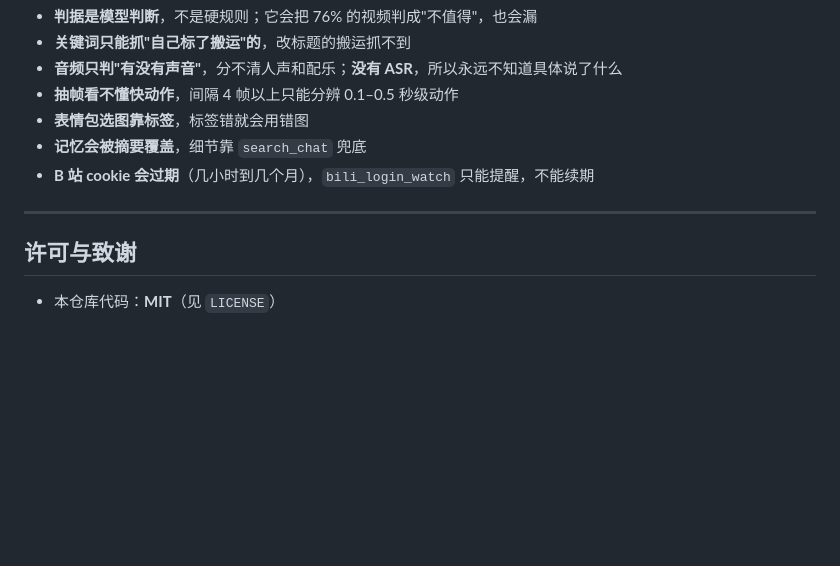
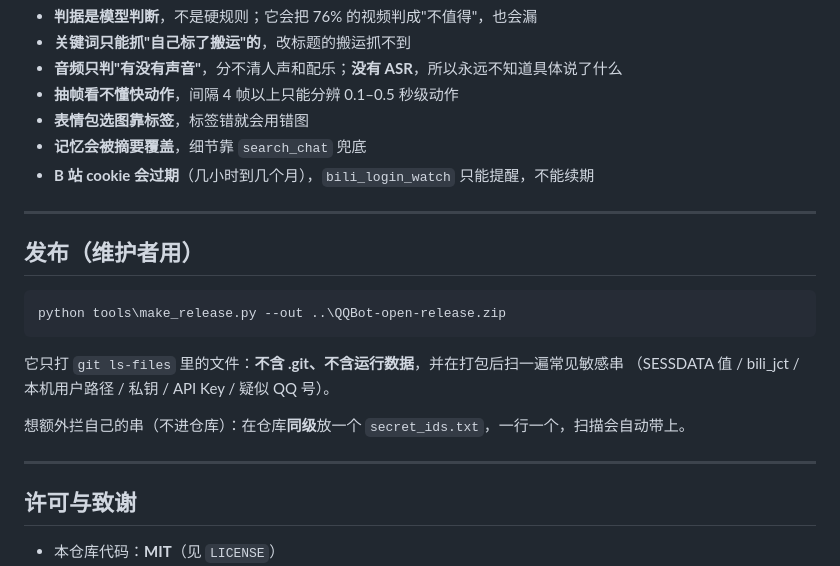
Before and after one commit to ventie616/deepseek-whale-qqbot, a Markdown page: README.md, the part around the change. Drawn GitHub-style; blank space fills up the shorter version.

Commit message:
docs: document release packaging and author identity

````diff
--- a/README.md
+++ b/README.md
@@ -279,6 +279,19 @@ Register-ScheduledTask -TaskName "QQBotWatchdog" -Action $action -Trigger $trigg
 
 ---
 
+## 发布（维护者用）
+
+```powershell
+python tools\make_release.py --out ..\QQBot-open-release.zip
+```
+
+它只打 `git ls-files` 里的文件：**不含 .git、不含运行数据**，并在打包后扫一遍常见敏感串
+（SESSDATA 值 / bili_jct / 本机用户路径 / 私钥 / API Key / 疑似 QQ 号）。
+
+想额外拦自己的串（不进仓库）：在仓库**同级**放一个 `secret_ids.txt`，一行一个，扫描会自动带上。
+
+---
+
 ## 许可与致谢
 
 - 本仓库代码：**MIT**（见 `LICENSE`）
````
